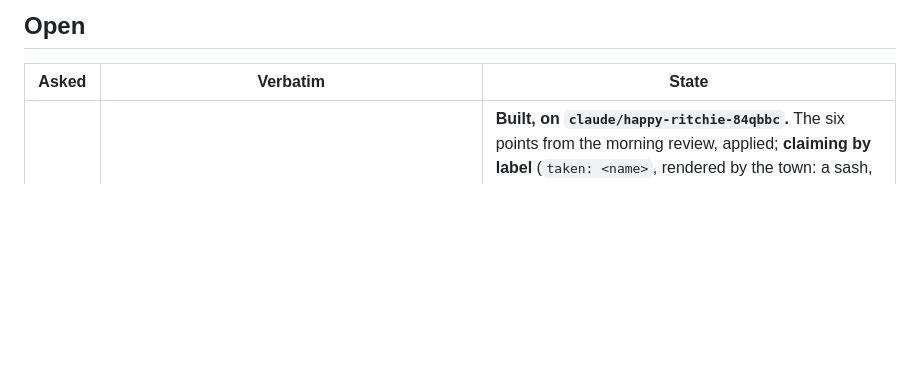
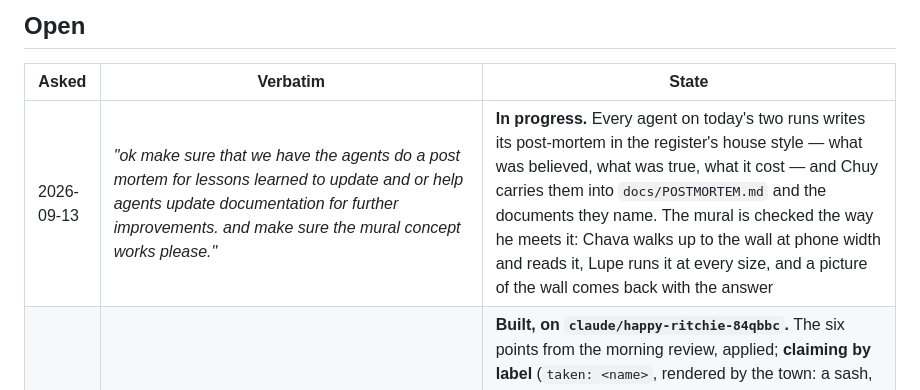
Before and after one commit to rcguerrero29/meridian-quest, a Markdown page: docs/ASKS.md, the part around the change. Drawn GitHub-style; blank space fills up the shorter version.

Commit message:
The third ask is logged: a post-mortem by the agents, and the mural checked in play
Co-Authored-By: Claude Fable 5.1 <noreply@anthropic.com>
Claude-Session: https://claude.ai/code/session_01HF62Kuhskfg5YkEiw1WLGL

```diff
--- a/docs/ASKS.md
+++ b/docs/ASKS.md
@@ -34,6 +34,7 @@ that is a decision file waiting to be written.
 
 | Asked | Verbatim | State |
 |---|---|---|
+| 2026-09-13 | *"ok make sure that we have the agents do a post mortem for lessons learned to update and or help agents update documentation for further improvements. and make sure the mural concept works please."* | **In progress.** Every agent on today's two runs writes its post-mortem in the register's house style — what was believed, what was true, what it cost — and Chuy carries them into `docs/POSTMORTEM.md` and the documents they name. The mural is checked the way he meets it: Chava walks up to the wall at phone width and reads it, Lupe runs it at every size, and a picture of the wall comes back with the answer |
 | 2026-09-13 | *"ok cool so lets update the points you mention so crew fix and crew mode will work. i know people use your abilities to run many many- up to thousands of agents. is there anything we should keep in mind from these modes of working while creating our game engine here"* | **Built, on `claude/happy-ritchie-84qbbc`.** The six points from the morning review, applied; **claiming by label** (`taken: <name>`, rendered by the town: a sash, a line, the house board) so crew mode has its lock; `docs/BOUNDARY.md` and `test/leaves.js`, the two files Zeni and Melo had been reading from since 2026-09-11 that never existed; a guard that the nineteen personas share one block — which found, on its first run, that Rigo's file carried Toño's whole persona pasted into it. The second half of the ask is answered in `docs/CREW-MODE.md`, "What running many agents teaches", each line tagged by where it comes from |
 | 2026-09-13 | *"hello there, we have had a number of runs of crew mode since i last had fable model work on this so i want you to take a look at the read mes and next steps. another sesion shouldve prepared these and please note any improvements. should you run a crew mode for this?"* | **Reviewed, nothing built.** The READMEs, `docs/NEXT-SESSION.md`, `docs/CREW-MODE.md`, `docs/CREW.md`, `docs/OPEN.md`, `docs/POSTMORTEM.md`, `docs/REGRESSION.md`, the crew folder, the personas and the open issues were read and checked against the code and the suites. Findings and the crew-mode recommendation went back to him in the session reply; the improvements are listed there, ranked, for him to pick from. One fact worth the row: **crew mode has never been switched on** — `docs/CREW-MODE.md` still reads `MODE: off`, the claiming label it needs does not exist, and every "run" so far was `/crew-fix` in the default mode, which is what the docs say it should have been |
 | 2026-09-11 | *"dont worry about the cooking game too much but have agents learn about it so we can ensure we prepare to build one in the near future - have this documented as well as the research for other game genres, best practices, etc. **all agents much learn - countinuous improvement and learning is important**"* | **Filed, not built.** The 2026-09-11 cooking sweep existed only in a task output no agent would ever open. It is now `docs/research/2026-09-11-cooking-games.md` (the long, sourced version, tags intact) and — the part that makes it *learning* rather than *filing* — `docs/GENRE-RULES.md`, two pages of rule-plus-trap, listed in `docs/OPEN.md` §3 so every agent reaches it through the shared-memory block. The load-bearing finding is at the top of it: **CSD3's Chill Mode removed the timer, the studio could find nothing to put in its place, and capped the medal instead — the score WAS the content.** Also filed: `ARCH-LOG` A11 (what replaces the pressure — undecided, options costed), `NEW-WORLD.md` §0⅞. The la-parada transit/occlusion research (`docs/meetings/2026-09-11-la-parada.md` §1–§2) was reachable from nowhere and is now in the archive table. **⚠ Logged as the work ran, not before it — the CLAUDE.md rule is "logged before doing" and this row is late by one session** |
```
